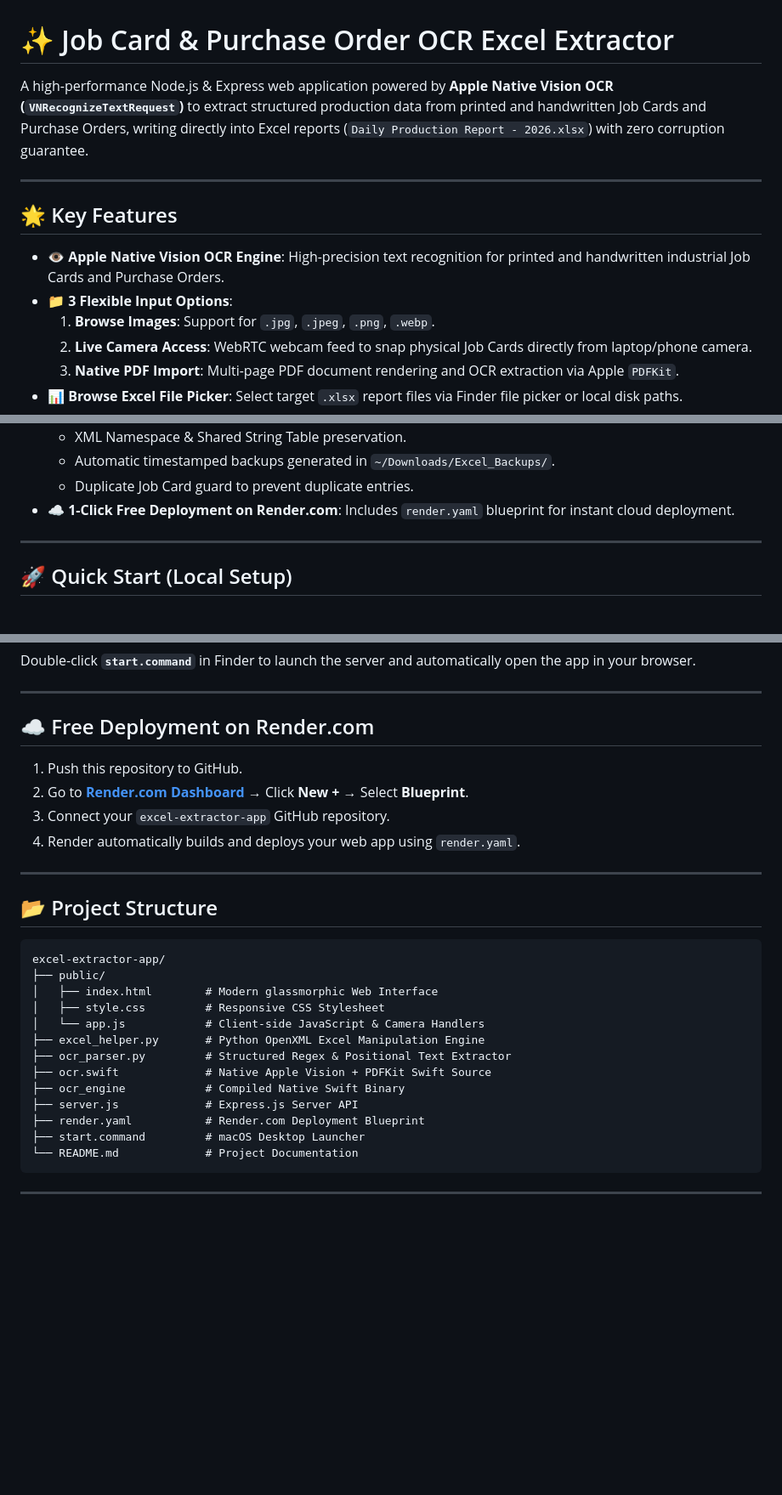
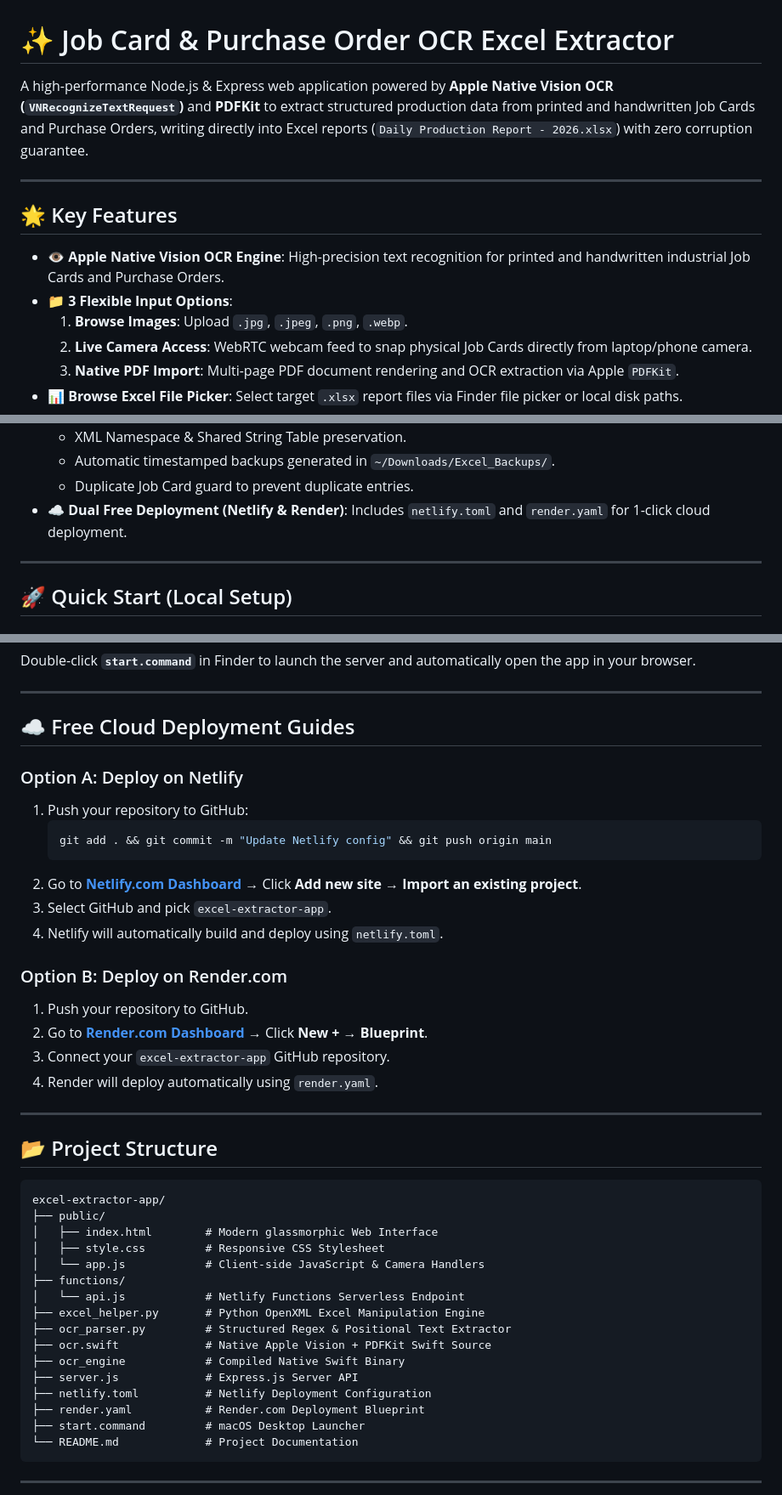
Before and after one commit to DnyaneshwarKokate/excel-extractor-app, a Markdown page: README.md, 3 parts joined by grey strips. Shown at 85% size. GitHub-like rendering; blank space fills up the shorter version.

Commit message:
Update README.md with Netlify deployment guide and latest features

````diff
--- a/README.md
+++ b/README.md
@@ -1,6 +1,6 @@
 # ✨ Job Card & Purchase Order OCR Excel Extractor
 
-A high-performance Node.js & Express web application powered by **Apple Native Vision OCR (`VNRecognizeTextRequest`)** to extract structured production data from printed and handwritten Job Cards and Purchase Orders, writing directly into Excel reports (`Daily Production Report - 2026.xlsx`) with zero corruption guarantee.
+A high-performance Node.js & Express web application powered by **Apple Native Vision OCR (`VNRecognizeTextRequest`)** and **PDFKit** to extract structured production data from printed and handwritten Job Cards and Purchase Orders, writing directly into Excel reports (`Daily Production Report - 2026.xlsx`) with zero corruption guarantee.
 
 ---
 
@@ -8,7 +8,7 @@ A high-performance Node.js & Express web application powered by **Apple Native V
 
 - 👁️ **Apple Native Vision OCR Engine**: High-precision text recognition for printed and handwritten industrial Job Cards and Purchase Orders.
 - 📁 **3 Flexible Input Options**:
-  1. **Browse Images**: Support for `.jpg`, `.jpeg`, `.png`, `.webp`.
+  1. **Browse Images**: Upload `.jpg`, `.jpeg`, `.png`, `.webp`.
   2. **Live Camera Access**: WebRTC webcam feed to snap physical Job Cards directly from laptop/phone camera.
   3. **Native PDF Import**: Multi-page PDF document rendering and OCR extraction via Apple `PDFKit`.
 - 📊 **Browse Excel File Picker**: Select target `.xlsx` report files via Finder file picker or local disk paths.
@@ -19,7 +19,7 @@ A high-performance Node.js & Express web application powered by **Apple Native V
   - XML Namespace & Shared String Table preservation.
   - Automatic timestamped backups generated in `~/Downloads/Excel_Backups/`.
   - Duplicate Job Card guard to prevent duplicate entries.
-- ☁️ **1-Click Free Deployment on Render.com**: Includes `render.yaml` blueprint for instant cloud deployment.
+- ☁️ **Dual Free Deployment (Netlify & Render)**: Includes `netlify.toml` and `render.yaml` for 1-click cloud deployment.
 
 ---
 
@@ -53,12 +53,22 @@ Double-click **`start.command`** in Finder to launch the server and automaticall
 
 ---
 
-## ☁️ Free Deployment on Render.com
+## ☁️ Free Cloud Deployment Guides
 
-1. Push this repository to GitHub.
-2. Go to **[Render.com Dashboard](https://dashboard.render.com)** → Click **New +** → Select **Blueprint**.
+### Option A: Deploy on Netlify
+1. Push your repository to GitHub:
+   ```bash
+   git add . && git commit -m "Update Netlify config" && git push origin main
+   ```
+2. Go to **[Netlify.com Dashboard](https://app.netlify.com)** → Click **Add new site** → **Import an existing project**.
+3. Select GitHub and pick `excel-extractor-app`.
+4. Netlify will automatically build and deploy using `netlify.toml`.
+
+### Option B: Deploy on Render.com
+1. Push your repository to GitHub.
+2. Go to **[Render.com Dashboard](https://dashboard.render.com)** → Click **New +** → **Blueprint**.
 3. Connect your `excel-extractor-app` GitHub repository.
-4. Render automatically builds and deploys your web app using `render.yaml`.
+4. Render will deploy automatically using `render.yaml`.
 
 ---
 
@@ -70,11 +80,14 @@ excel-extractor-app/
 │   ├── index.html        # Modern glassmorphic Web Interface
 │   ├── style.css         # Responsive CSS Stylesheet
 │   └── app.js            # Client-side JavaScript & Camera Handlers
+├── functions/
+│   └── api.js            # Netlify Functions Serverless Endpoint
 ├── excel_helper.py       # Python OpenXML Excel Manipulation Engine
 ├── ocr_parser.py         # Structured Regex & Positional Text Extractor
 ├── ocr.swift             # Native Apple Vision + PDFKit Swift Source
 ├── ocr_engine            # Compiled Native Swift Binary
 ├── server.js             # Express.js Server API
+├── netlify.toml          # Netlify Deployment Configuration
 ├── render.yaml           # Render.com Deployment Blueprint
 ├── start.command         # macOS Desktop Launcher
 └── README.md             # Project Documentation
````
